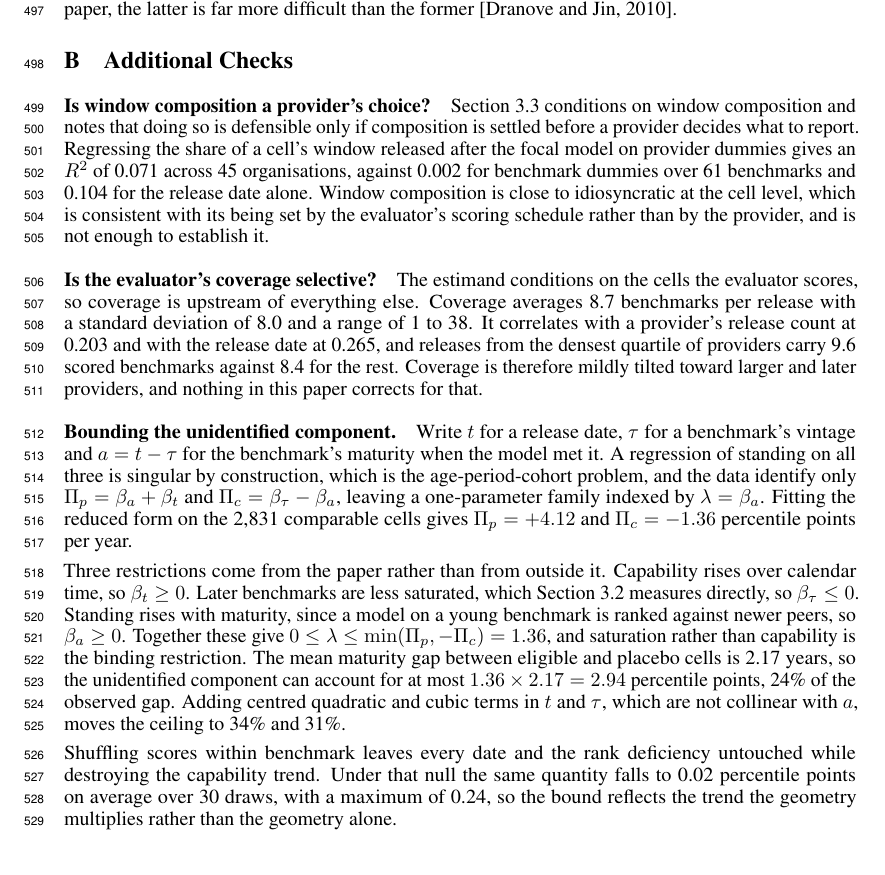
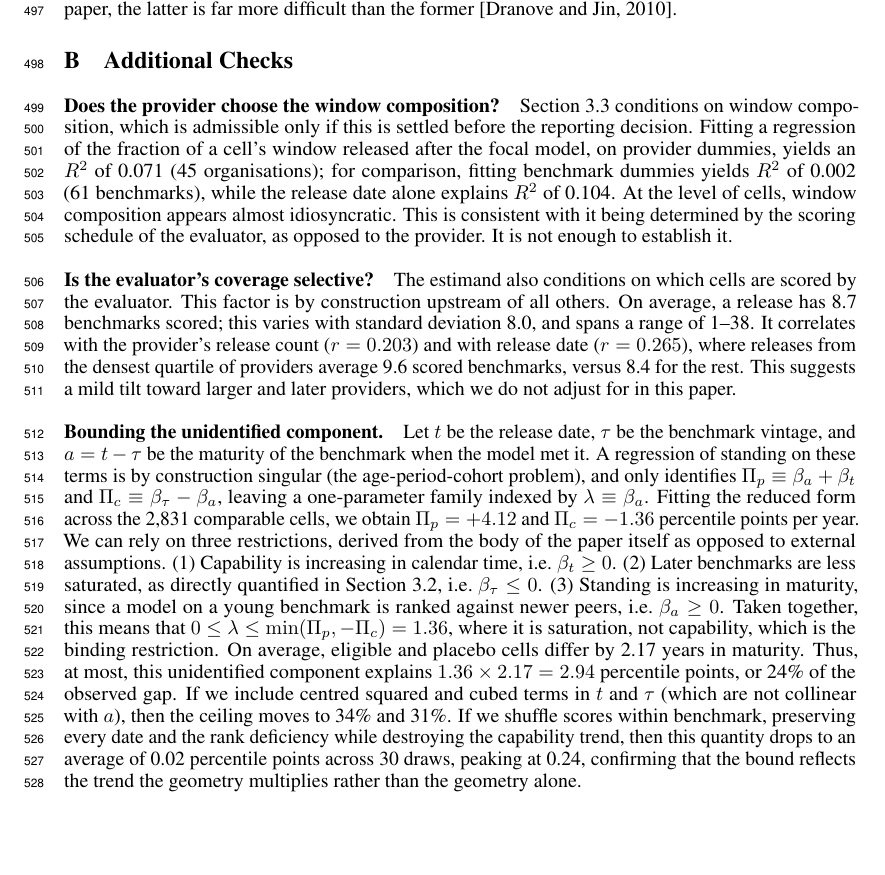
Before and after one commit to human-vc/benchmark-disclosure, a LaTeX paper (dist/overleaf/main.tex): part of page 12 of 18, cut so that both start at the same text. Compiled offline with pdfLaTeX.

Commit message:
appendix B window, coverage, and apc-bound blocks in author voice

```diff
--- a/dist/overleaf/main.tex
+++ b/dist/overleaf/main.tex
@@ -345,45 +345,14 @@ This simple observation shows that a count of omissions is merely a count of the
 % ---- begin sections/supporting ----
 \section{Additional Checks}\label{sec:supporting}
 
-\paragraph{Is window composition a provider's choice?}
-Section~\ref{sec:core-recentring} conditions on window composition and notes that doing so is
-defensible only if composition is settled before a provider decides what to report. Regressing the
-share of a cell's window released after the focal model on provider dummies gives an $R^2$ of
-0.071 across 45 organisations, against 0.002 for benchmark dummies over 61 benchmarks and 0.104
-for the release date alone. Window composition is close to idiosyncratic at the cell level, which
-is consistent with its being set by the evaluator's scoring schedule rather than by the provider,
-and is not enough to establish it.
+\paragraph{Does the provider choose the window composition?}
+Section~\ref{sec:core-recentring} conditions on window composition, which is admissible only if this is settled before the reporting decision. Fitting a regression of the fraction of a cell's window released after the focal model, on provider dummies, yields an $R^2$ of 0.071 (45 organisations); for comparison, fitting benchmark dummies yields $R^2$ of 0.002 (61 benchmarks), while the release date alone explains $R^2$ of 0.104. At the level of cells, window composition appears almost idiosyncratic. This is consistent with it being determined by the scoring schedule of the evaluator, as opposed to the provider. It is not enough to establish it.
 
 \paragraph{Is the evaluator's coverage selective?}
-The estimand conditions on the cells the evaluator scores, so coverage is upstream of everything
-else. Coverage averages 8.7 benchmarks per release with a standard deviation of 8.0 and a range of
-1 to 38. It correlates with a provider's release count at 0.203 and with the release date at 0.265,
-and releases from the densest quartile of providers carry 9.6 scored benchmarks against 8.4 for the
-rest. Coverage is therefore mildly tilted toward larger and later providers, and nothing in this
-paper corrects for that.
+The estimand also conditions on which cells are scored by the evaluator. This factor is by construction upstream of all others. On average, a release has 8.7 benchmarks scored; this varies with standard deviation 8.0, and spans a range of 1--38. It correlates with the provider's release count ($r = 0.203$) and with release date ($r = 0.265$), where releases from the densest quartile of providers average 9.6 scored benchmarks, versus 8.4 for the rest. This suggests a mild tilt toward larger and later providers, which we do not adjust for in this paper.
 
 \paragraph{Bounding the unidentified component.}
-Write $t$ for a release date, $\tau$ for a benchmark's vintage and $a = t - \tau$ for the benchmark's
-maturity when the model met it. A regression of standing on all three is singular by construction,
-which is the age-period-cohort problem, and the data identify only
-$\Pi_p = \beta_a + \beta_t$ and $\Pi_c = \beta_\tau - \beta_a$, leaving a one-parameter family indexed
-by $\lambda = \beta_a$. Fitting the reduced form on the 2,831 comparable cells gives
-$\Pi_p = +4.12$ and $\Pi_c = -1.36$ percentile points per year.
-
-Three restrictions come from the paper rather than from outside it. Capability rises over calendar
-time, so $\beta_t \geq 0$. Later benchmarks are less saturated, which
-Section~\ref{sec:core-boundary} measures directly, so $\beta_\tau \leq 0$. Standing rises with
-maturity, since a model on a young benchmark is ranked against newer peers, so $\beta_a \geq 0$.
-Together these give $0 \leq \lambda \leq \min(\Pi_p, -\Pi_c) = 1.36$, and saturation rather than
-capability is the binding restriction. The mean maturity gap between eligible and placebo cells is
-2.17 years, so the unidentified component can account for at most $1.36 \times 2.17 = 2.94$
-percentile points, 24\% of the observed gap. Adding centred quadratic and cubic terms in $t$ and
-$\tau$, which are not collinear with $a$, moves the ceiling to 34\% and 31\%.
-
-Shuffling scores within benchmark leaves every date and the rank deficiency untouched while
-destroying the capability trend. Under that null the same quantity falls to 0.02 percentile points
-on average over 30 draws, with a maximum of 0.24, so the bound reflects the trend the geometry
-multiplies rather than the geometry alone.
+Let $t$ be the release date, $\tau$ be the benchmark vintage, and $a = t - \tau$ be the maturity of the benchmark when the model met it. A regression of standing on these terms is by construction singular (the age-period-cohort problem), and only identifies $\Pi_p \equiv \beta_a + \beta_t$ and $\Pi_c \equiv \beta_\tau - \beta_a$, leaving a one-parameter family indexed by $\lambda \equiv \beta_a$. Fitting the reduced form across the 2,831 comparable cells, we obtain $\Pi_p = +4.12$ and $\Pi_c = -1.36$ percentile points per year. We can rely on three restrictions, derived from the body of the paper itself as opposed to external assumptions. (1) Capability is increasing in calendar time, i.e.\ $\beta_t \geq 0$. (2) Later benchmarks are less saturated, as directly quantified in Section~\ref{sec:core-boundary}, i.e.\ $\beta_\tau \leq 0$. (3) Standing is increasing in maturity, since a model on a young benchmark is ranked against newer peers, i.e.\ $\beta_a \geq 0$. Taken together, this means that $0 \leq \lambda \leq \min(\Pi_p, -\Pi_c) = 1.36$, where it is saturation, not capability, which is the binding restriction. On average, eligible and placebo cells differ by 2.17 years in maturity. Thus, at most, this unidentified component explains $1.36 \times 2.17 = 2.94$ percentile points, or 24\% of the observed gap. If we include centred squared and cubed terms in $t$ and $\tau$ (which are not collinear with $a$), then the ceiling moves to 34\% and 31\%. If we shuffle scores within benchmark, preserving every date and the rank deficiency while destroying the capability trend, then this quantity drops to an average of 0.02 percentile points across 30 draws, peaking at 0.24, confirming that the bound reflects the trend the geometry multiplies rather than the geometry alone.
 
 \begin{figure}[H]\centering
 % ---- begin figures/fig_helm ----
```
Also changed, not shown: paper/sections/supporting.tex (+4 -35 lines), paper/main.pdf.
